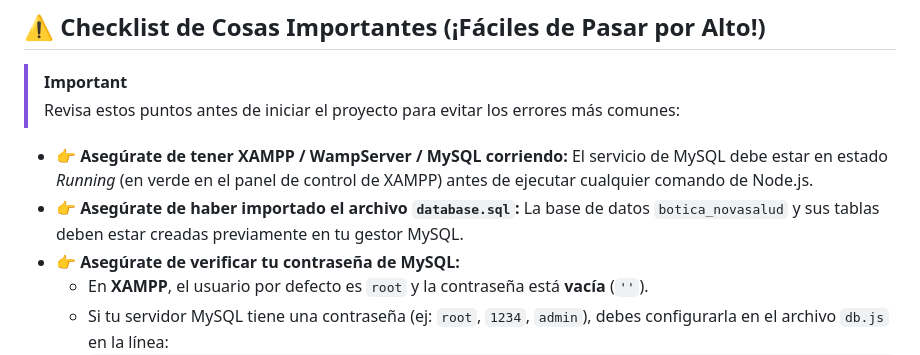
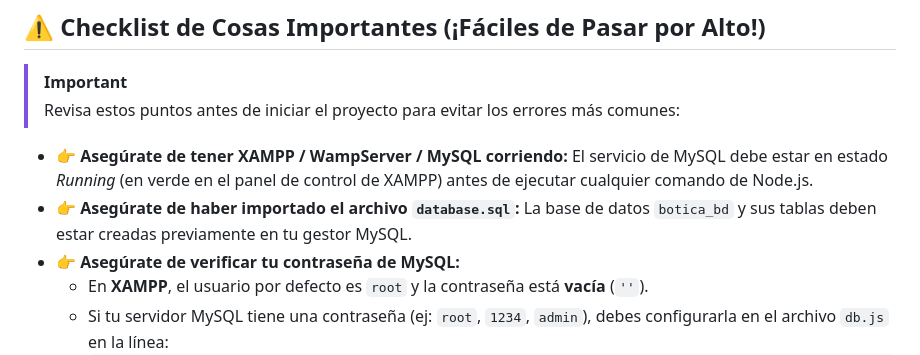
Before and after one commit to mrpeak-1/Botica_Net-, a Markdown page: README.md, the part around the change. Rendered like a GitHub page.

```diff
--- a/README.md
+++ b/README.md
@@ -23,7 +23,7 @@ Antes de comenzar, asegúrate de tener instalado en tu computadora:
 > Revisa estos puntos antes de iniciar el proyecto para evitar los errores más comunes:
 
 * 👉 **Asegúrate de tener XAMPP / WampServer / MySQL corriendo:** El servicio de MySQL debe estar en estado *Running* (en verde en el panel de control de XAMPP) antes de ejecutar cualquier comando de Node.js.
-* 👉 **Asegúrate de haber importado el archivo `database.sql`:** La base de datos `botica_novasalud` y sus tablas deben estar creadas previamente en tu gestor MySQL.
+* 👉 **Asegúrate de haber importado el archivo `database.sql`:** La base de datos `botica_bd` y sus tablas deben estar creadas previamente en tu gestor MySQL.
 * 👉 **Asegúrate de verificar tu contraseña de MySQL:**
   * En **XAMPP**, el usuario por defecto es `root` y la contraseña está **vacía** (`''`).
   * Si tu servidor MySQL tiene una contraseña (ej: `root`, `1234`, `admin`), debes configurarla en el archivo `db.js` en la línea:
```
